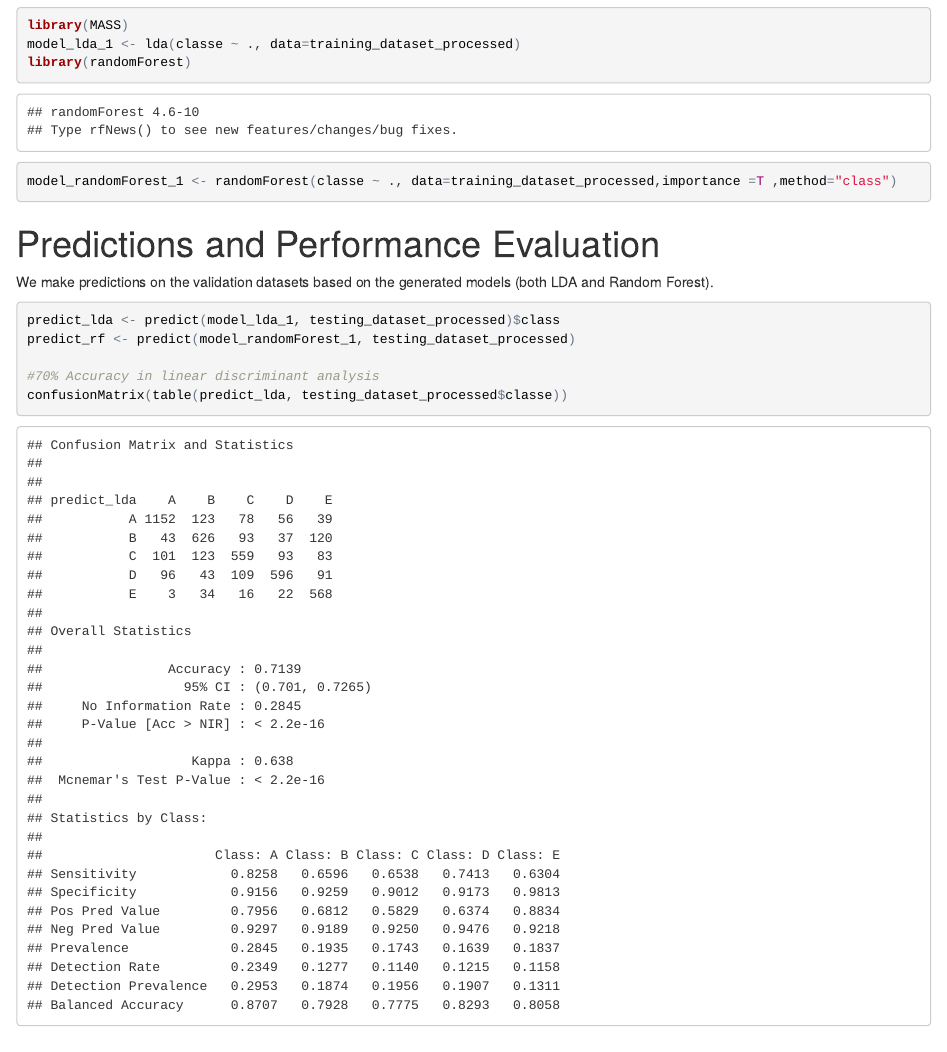
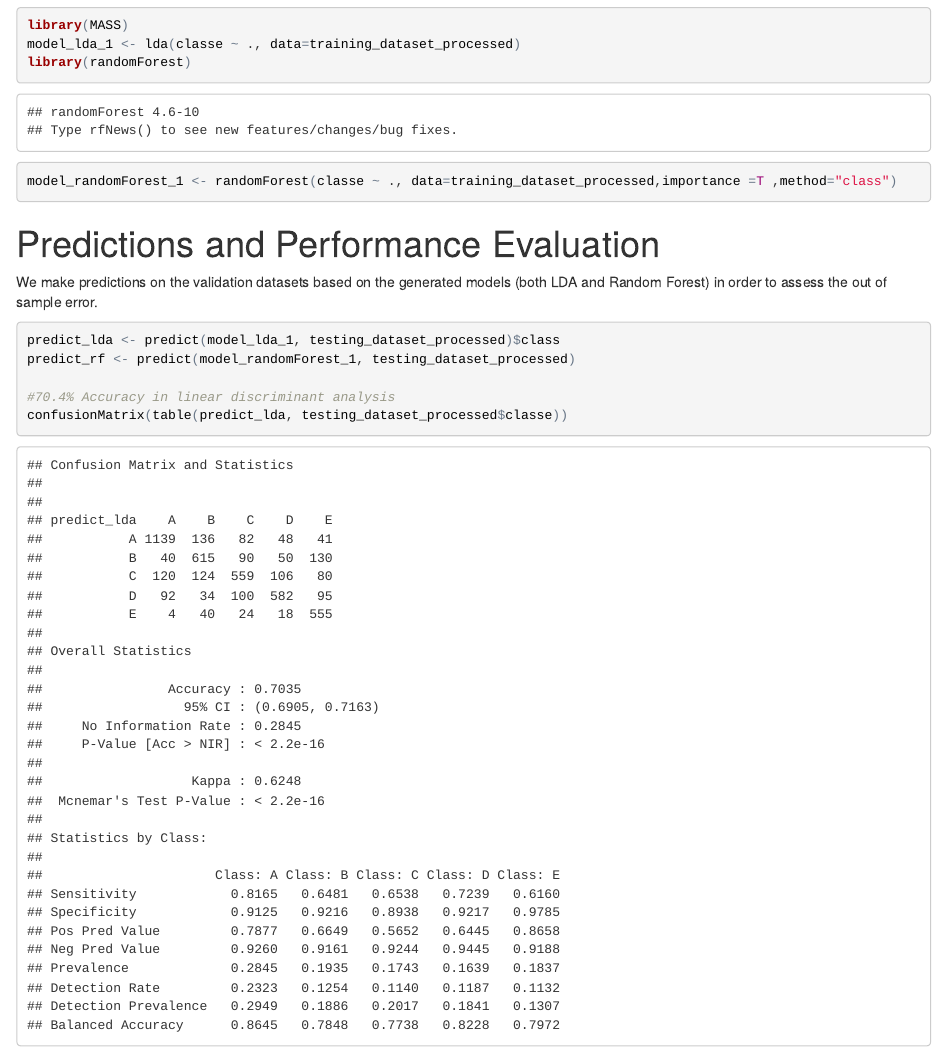
Before and after one commit to xinpingluo/Practical-Machine-Learning-Assignment, an R Markdown document (Practical_Machine_Learning_Assignment.Rmd): the page in a window 1100 px wide, from 2620 px down. The pictures show the output file Practical_Machine_Learning_Assignment.html that the author committed with the source, opened offline.

Commit message:
commit 3

````diff
--- a/Practical_Machine_Learning_Assignment.Rmd
+++ b/Practical_Machine_Learning_Assignment.Rmd
@@ -94,13 +94,13 @@ model_randomForest_1 <- randomForest(classe ~ ., data=training_dataset_processed
 ```
 
 # Predictions and Performance Evaluation
-We make predictions on the validation datasets based on the generated models (both LDA and Random Forest).
+We make predictions on the validation datasets based on the generated models (both LDA and Random Forest) in order to assess the out of sample error.
 
 ```{r,warning =FALSE}
 predict_lda <- predict(model_lda_1, testing_dataset_processed)$class
 predict_rf <- predict(model_randomForest_1, testing_dataset_processed)
 
-#70% Accuracy in linear discriminant analysis
+#70.4% Accuracy in linear discriminant analysis
 confusionMatrix(table(predict_lda, testing_dataset_processed$classe))
 OOSError_lda <- sum(predict_lda != testing_dataset_processed$classe) / length(testing_dataset_processed$classe)
 print(OOSError_lda)
````
Also changed, not shown: Practical_Machine_Learning_Assignment.html, Practical_Machine_Learning_Assignment.Rmd (2 more changed lines).
